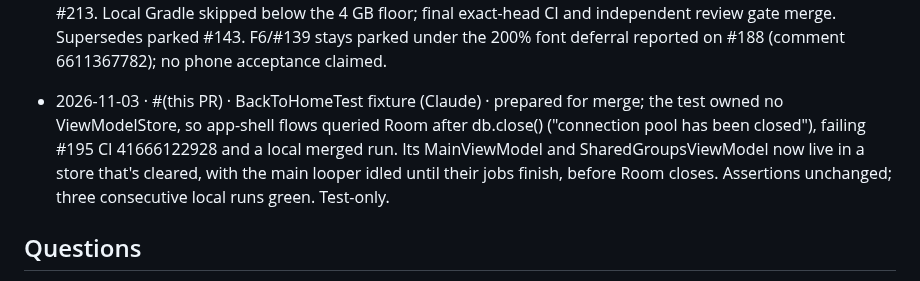
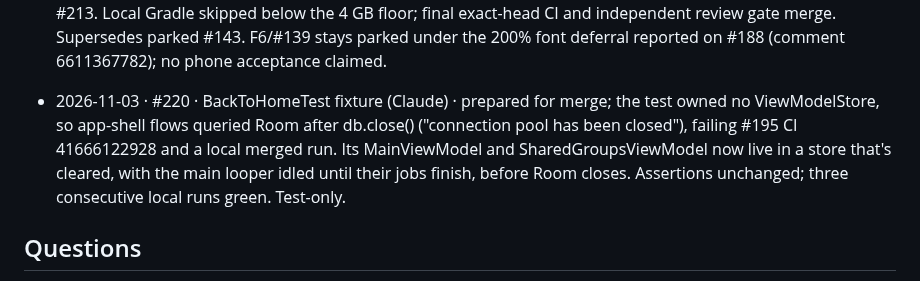
Before and after one commit to vaibhavcodesx/kharcha-paani, a Markdown page: docs/agents/solo-log.md, the part around the change. GitHub-like rendering.

Commit message:
Solo log: name #220
Co-Authored-By: Claude Opus 5.5 <noreply@anthropic.com>
Claude-Session: https://claude.ai/code/session_01WQqdLuyZ53saCDBWjCp7AC

```diff
--- a/docs/agents/solo-log.md
+++ b/docs/agents/solo-log.md
@@ -151,7 +151,7 @@ owner or Claude go at the bottom.
 
 - 2026-11-03 · #216 · F7 / X12 Home strings · prepared for merge; original Home/capture/filter/day-total wording moves to resources with canonical IDs and Money.format retained. Downloaded historical run 40418934304 XML: missing Today node, not a wording or precision failure; the fixture had waited only for the streak. It now also waits for both real activity rows, with every original assertion intact and complete Home readiness from #213. Local Gradle skipped below the 4 GB floor; final exact-head CI and independent review gate merge. Supersedes parked #143. F6/#139 stays parked under the 200% font deferral reported on #188 (comment 6611367782); no phone acceptance claimed.
 
-- 2026-11-03 · #(this PR) · BackToHomeTest fixture (Claude) · prepared for merge; the test owned no ViewModelStore, so app-shell flows queried Room after db.close() ("connection pool has been closed"), failing #195 CI 41666122928 and a local merged run. Its MainViewModel and SharedGroupsViewModel now live in a store that's cleared, with the main looper idled until their jobs finish, before Room closes. Assertions unchanged; three consecutive local runs green. Test-only.
+- 2026-11-03 · #220 · BackToHomeTest fixture (Claude) · prepared for merge; the test owned no ViewModelStore, so app-shell flows queried Room after db.close() ("connection pool has been closed"), failing #195 CI 41666122928 and a local merged run. Its MainViewModel and SharedGroupsViewModel now live in a store that's cleared, with the main looper idled until their jobs finish, before Room closes. Assertions unchanged; three consecutive local runs green. Test-only.
 
 ## Questions
 
```
